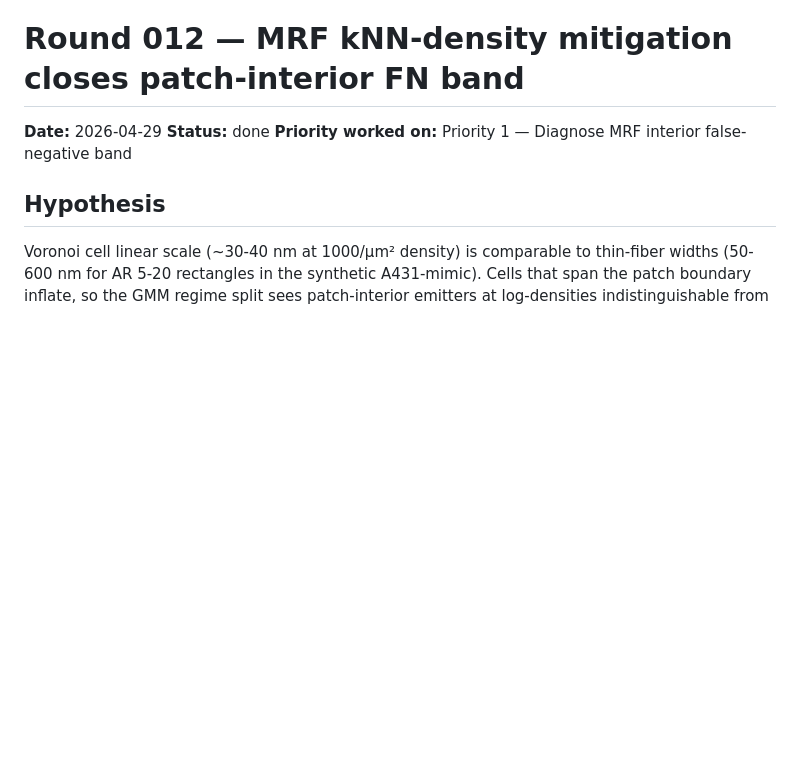
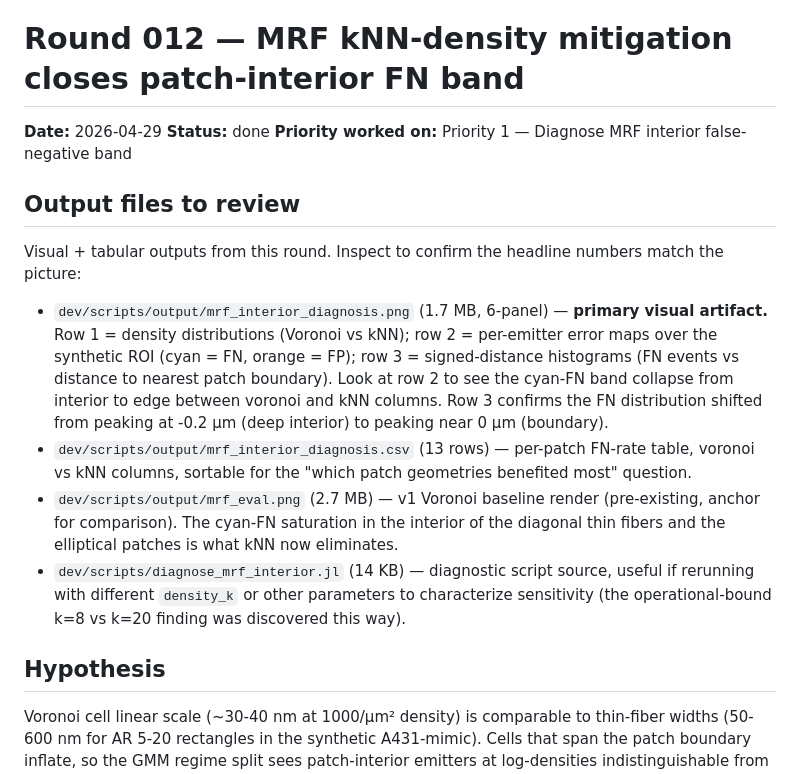
Before and after one commit to JuliaSMLM/SMLMClustering.jl, a Markdown page: rounds/round_012_mrf-knn-density-mitigation.md, the part around the change. GitHub-like rendering; blank space fills up the shorter version.

Commit message:
rounds: add Output files to review section to round_012 (retroactive)
Adds the new "## Output files to review" callout right after the front-matter,
listing mrf_interior_diagnosis.png/csv (primary visual artifact + per-patch
table), mrf_eval.png (v1 baseline anchor), and the diagnostic script source.
This matches the new phase-4-extras requirement in start-round.md (added 2026-04-30
on user feedback) so the user can scan a round file and open visual outputs
without mining prose paragraphs for paths.

Co-Authored-By: Claude Opus 4.7 (1M context) <noreply@anthropic.com>

```diff
--- a/rounds/round_012_mrf-knn-density-mitigation.md
+++ b/rounds/round_012_mrf-knn-density-mitigation.md
@@ -3,6 +3,15 @@
 **Date:** 2026-04-29
 **Status:** done
 **Priority worked on:** Priority 1 — Diagnose MRF interior false-negative band
+
+## Output files to review
+
+Visual + tabular outputs from this round. Inspect to confirm the headline numbers match the picture:
+
+- `dev/scripts/output/mrf_interior_diagnosis.png` (1.7 MB, 6-panel) — **primary visual artifact.** Row 1 = density distributions (Voronoi vs kNN); row 2 = per-emitter error maps over the synthetic ROI (cyan = FN, orange = FP); row 3 = signed-distance histograms (FN events vs distance to nearest patch boundary). Look at row 2 to see the cyan-FN band collapse from interior to edge between voronoi and kNN columns. Row 3 confirms the FN distribution shifted from peaking at -0.2 μm (deep interior) to peaking near 0 μm (boundary).
+- `dev/scripts/output/mrf_interior_diagnosis.csv` (13 rows) — per-patch FN-rate table, voronoi vs kNN columns, sortable for the "which patch geometries benefited most" question.
+- `dev/scripts/output/mrf_eval.png` (2.7 MB) — v1 Voronoi baseline render (pre-existing, anchor for comparison). The cyan-FN saturation in the interior of the diagonal thin fibers and the elliptical patches is what kNN now eliminates.
+- `dev/scripts/diagnose_mrf_interior.jl` (14 KB) — diagnostic script source, useful if rerunning with different `density_k` or other parameters to characterize sensitivity (the operational-bound k=8 vs k=20 finding was discovered this way).
 
 ## Hypothesis
 
```
